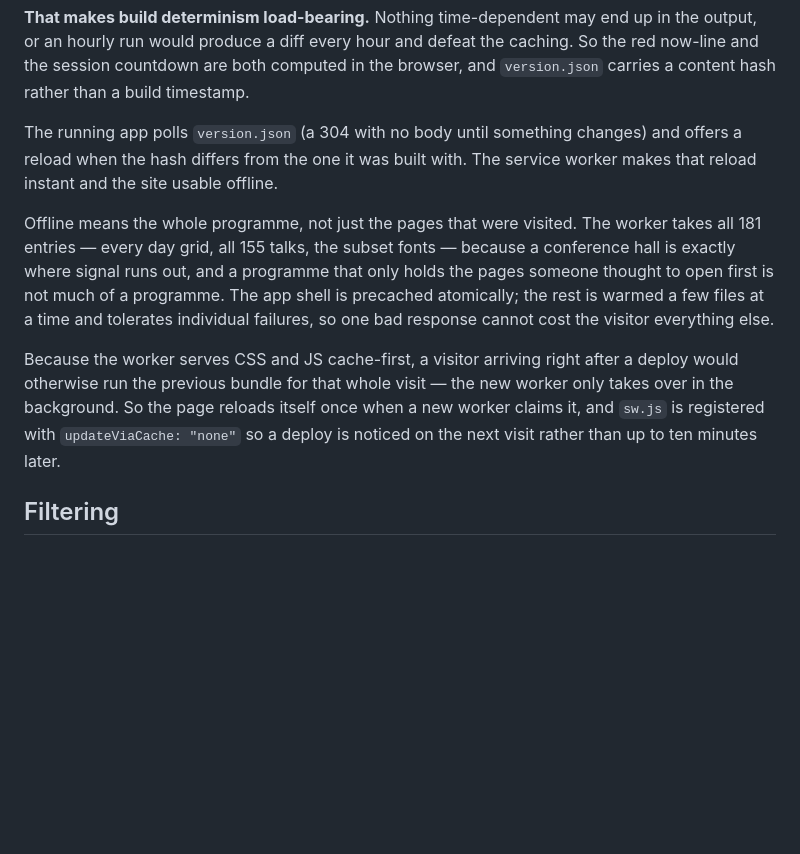
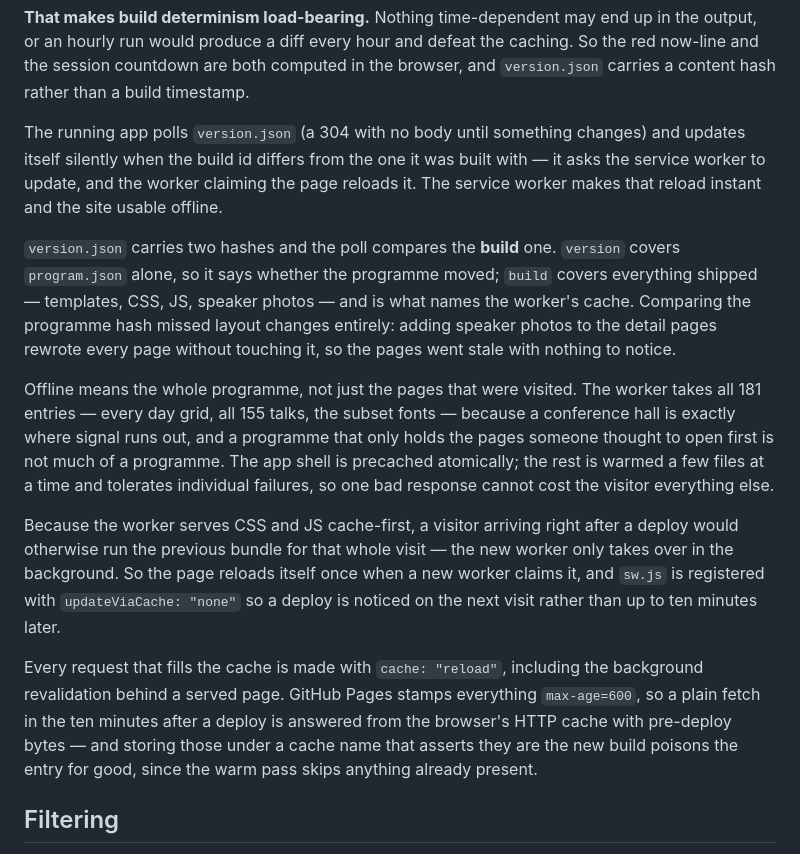
Before and after one commit to Kodeklang/javazone-calendar, a Markdown page: README.md, the part around the change. Drawn GitHub-style; blank space fills up the shorter version.

Commit message:
Document the silent update and the reload fetches
Co-authored-by: Claude claude-opus-5[1m] <noreply@anthropic.com>

```diff
--- a/README.md
+++ b/README.md
@@ -123,8 +123,17 @@ caching. So the red now-line and the session countdown are both computed in the
 browser, and `version.json` carries a content hash rather than a build timestamp.
 
 The running app polls `version.json` (a 304 with no body until something changes)
-and offers a reload when the hash differs from the one it was built with. The
-service worker makes that reload instant and the site usable offline.
+and updates itself silently when the build id differs from the one it was built
+with — it asks the service worker to update, and the worker claiming the page
+reloads it. The service worker makes that reload instant and the site usable
+offline.
+
+`version.json` carries two hashes and the poll compares the **build** one.
+`version` covers `program.json` alone, so it says whether the programme moved;
+`build` covers everything shipped — templates, CSS, JS, speaker photos — and is
+what names the worker's cache. Comparing the programme hash missed layout
+changes entirely: adding speaker photos to the detail pages rewrote every page
+without touching it, so the pages went stale with nothing to notice.
 
 Offline means the whole programme, not just the pages that were visited. The
 worker takes all 181 entries — every day grid, all 155 talks, the subset fonts —
@@ -139,6 +148,13 @@ a deploy would otherwise run the previous bundle for that whole visit — the ne
 worker only takes over in the background. So the page reloads itself once when a
 new worker claims it, and `sw.js` is registered with `updateViaCache: "none"` so
 a deploy is noticed on the next visit rather than up to ten minutes later.
+
+Every request that fills the cache is made with `cache: "reload"`, including the
+background revalidation behind a served page. GitHub Pages stamps everything
+`max-age=600`, so a plain fetch in the ten minutes after a deploy is answered
+from the browser's HTTP cache with pre-deploy bytes — and storing those under a
+cache name that asserts they are the new build poisons the entry for good, since
+the warm pass skips anything already present.
 
 ## Filtering
 
```
